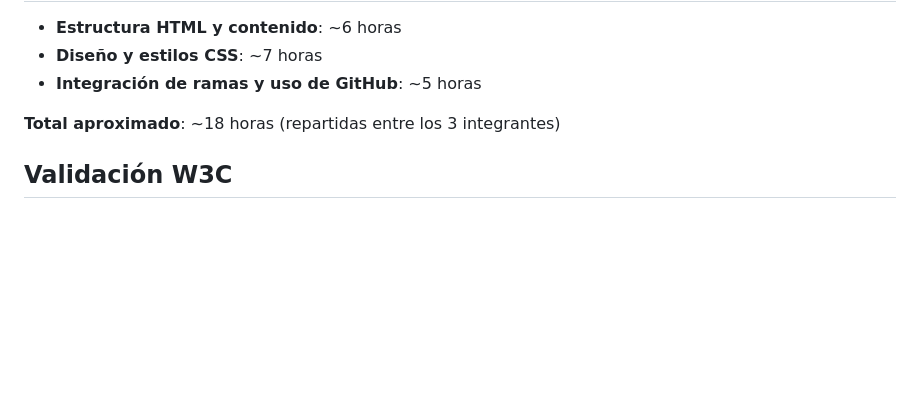
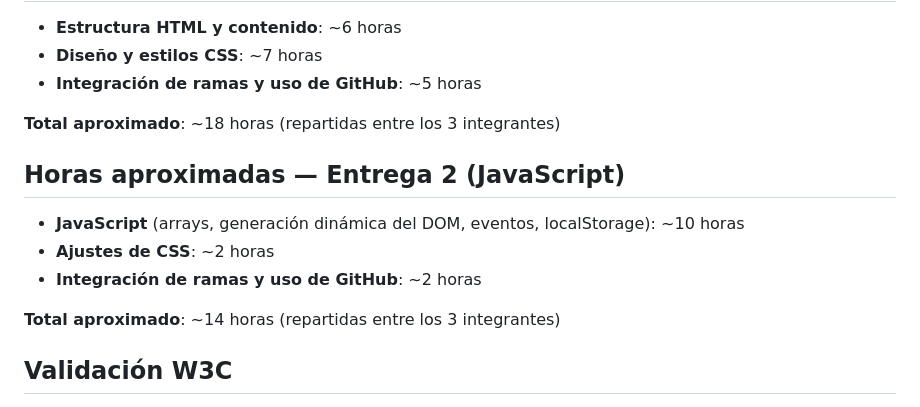
Before and after one commit to lorevelasquez/ddw-tp-integrador, a Markdown page: README.md, the part around the change. Drawn GitHub-style; blank space fills up the shorter version.

Commit message:
actualizo readme

```diff
--- a/README.md
+++ b/README.md
@@ -65,6 +65,14 @@ Ver detalle completo en [`integrantes.txt`](./integrantes.txt).
 
 **Total aproximado**: ~18 horas (repartidas entre los 3 integrantes)
 
+## Horas aproximadas — Entrega 2 (JavaScript)
+
+- **JavaScript** (arrays, generación dinámica del DOM, eventos, localStorage): ~10 horas
+- **Ajustes de CSS**: ~2 horas
+- **Integración de ramas y uso de GitHub**: ~2 horas
+
+**Total aproximado**: ~14 horas (repartidas entre los 3 integrantes)
+
 ## Validación W3C
 - **HTML**: 0 errores (quedan 4 warnings menores de tipo "article lacks heading", no bloqueantes)
 ![Validación HTML](./capturas/validacion_html_01.jpg)
```
